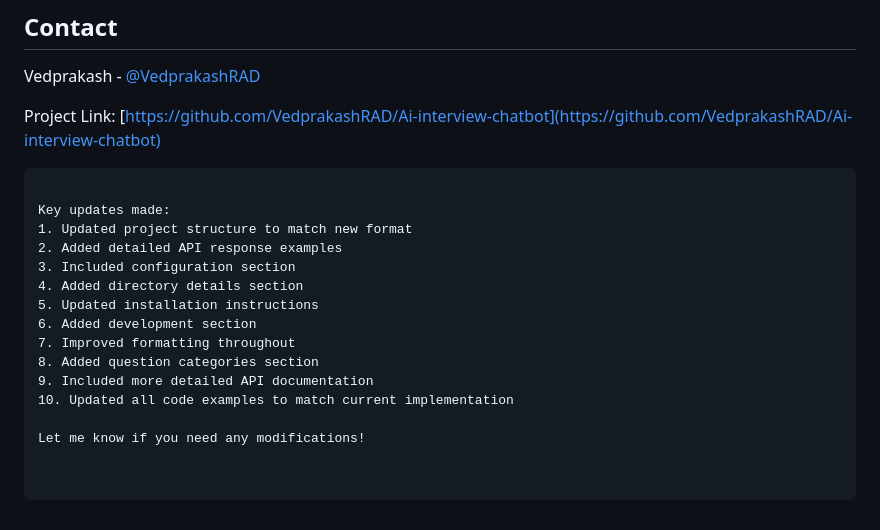
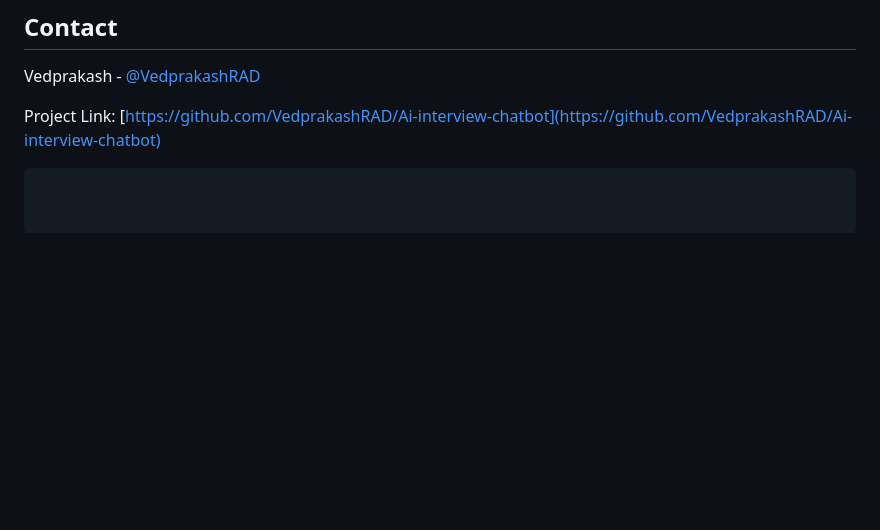
Before and after one commit to VedprakashRAD/Ai-interview-chatbot, a Markdown page: README.md, the part around the change printed below. GitHub-like rendering; blank space fills up the shorter version.

Commit message:
add change in readme file

````diff
--- a/README.md
+++ b/README.md
@@ -221,17 +223,3 @@ Vedprakash - [@VedprakashRAD](https://github.com/VedprakashRAD)
 
 Project Link: [https://github.com/VedprakashRAD/Ai-interview-chatbot](https://github.com/VedprakashRAD/Ai-interview-chatbot)
 ```
-
-Key updates made:
-1. Updated project structure to match new format
-2. Added detailed API response examples
-3. Included configuration section
-4. Added directory details section
-5. Updated installation instructions
-6. Added development section
-7. Improved formatting throughout
-8. Added question categories section
-9. Included more detailed API documentation
-10. Updated all code examples to match current implementation
-
-Let me know if you need any modifications!
````
Also changed, not shown: other parts of README.md (+2 -0 lines).
